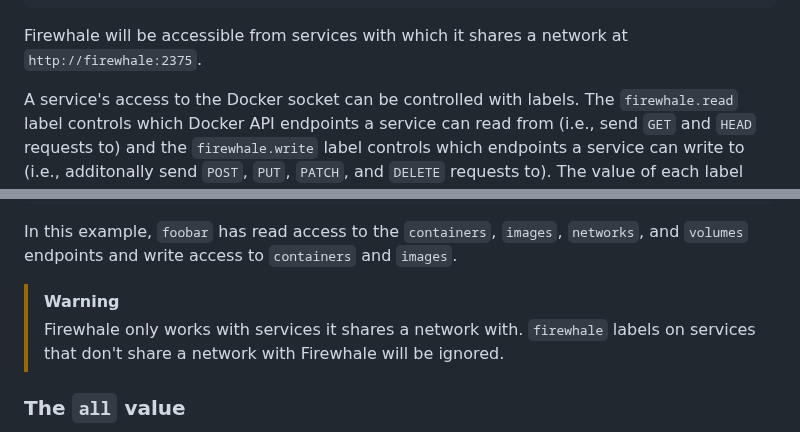
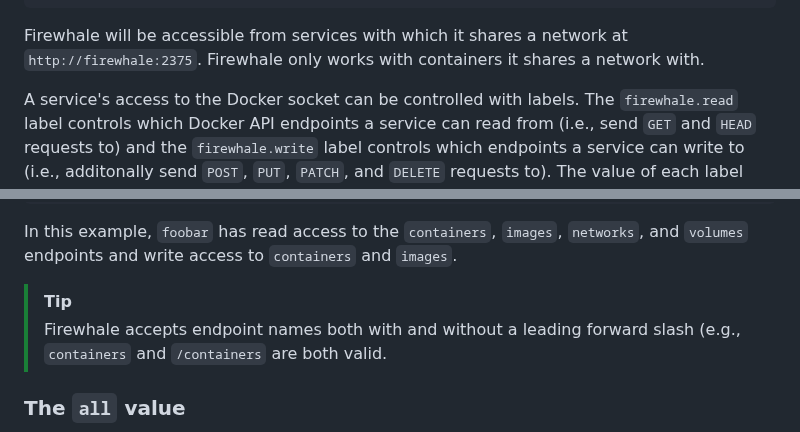
Before and after one commit to celsiusnarhwal/firewhale, a Markdown page: README.md, 2 parts joined by grey strips. Drawn GitHub-style.

````diff
--- a/README.md
+++ b/README.md
@@ -33,6 +33,7 @@ services:
 ```
 
 Firewhale will be accessible from services with which it shares a network at `http://firewhale:2375`.
+Firewhale only works with containers it shares a network with.
 
 A service's access to the Docker socket can be controlled with labels. The `firewhale.read` label controls
 which Docker API endpoints a service can read from (i.e., send `GET` and `HEAD` requests to) and the `firewhale.write`
@@ -66,9 +67,9 @@ services:
 In this example, `foobar` has read access to the `containers`, `images`, `networks`, and `volumes` endpoints
 and write access to `containers` and `images`.
 
-> [!WARNING]
-> Firewhale only works with services it shares a network with. `firewhale` labels on services that don't share a network
-> with Firewhale will be ignored.
+> [!TIP]
+> Firewhale accepts endpoint names both with and without a leading forward slash (e.g., `containers` and `/containers`
+> are both valid.
 
 ### The `all` value
 
````
